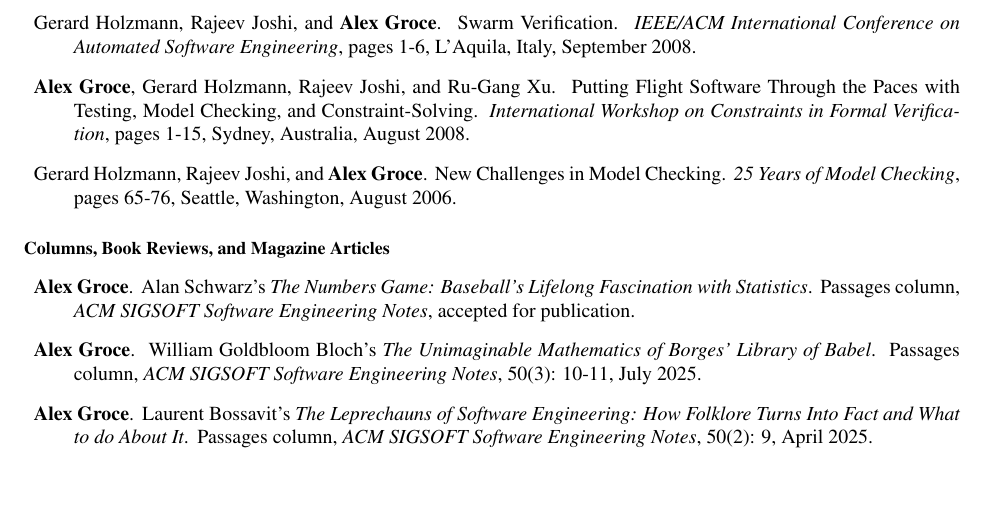
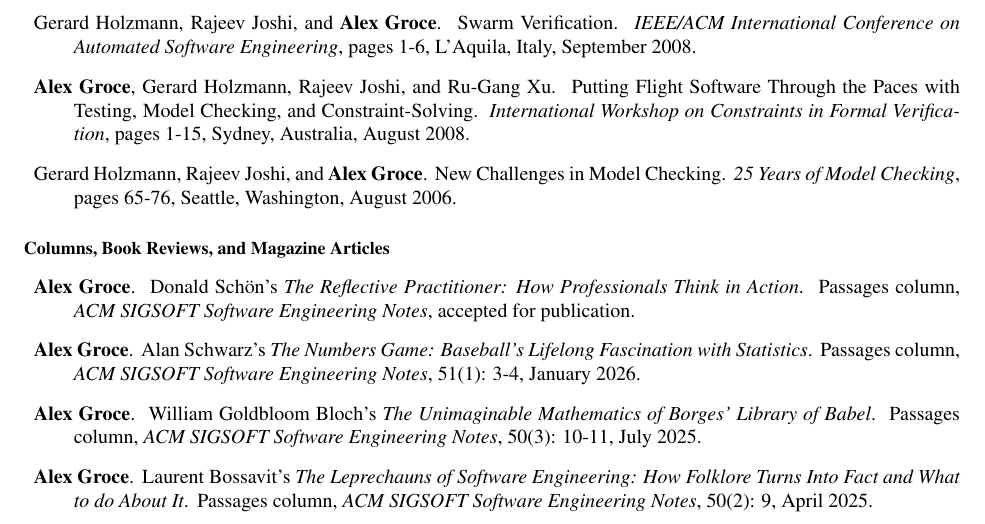
Before and after one commit to agroce/agroce.github.io, a LaTeX CV (CV/cv.tex): part of page 12 of 28, cut so that both start at the same text, the shorter picture padded with empty space. Compiled offline with pdfLaTeX.

Commit message:
update CV

```diff
--- a/CV/cv.tex
+++ b/CV/cv.tex
@@ -882,9 +882,14 @@
 \begin{Columns, Book Reviews, and Magazine Articles}
 
 \item{\bf Alex Groce}.
+  \newblock Donald Schön's \emph{The Reflective Practitioner: How Professionals Think in Action}.
+  \newblock Passages column, \emph{ACM SIGSOFT Software Engineering
+  Notes}, accepted for publication.
+
+\item{\bf Alex Groce}.
   \newblock Alan Schwarz's \emph{The Numbers Game: Baseball’s Lifelong Fascination with Statistics}.
   \newblock Passages column, \emph{ACM SIGSOFT Software Engineering
-  Notes}, accepted for publication.
+  Notes}, 51(1): 3-4, January 2026.
 
 \item {\bf Alex Groce}.
   \newblock William Goldbloom Bloch's \emph{The Unimaginable Mathematics of Borges’ Library of Babel}.
```
Also changed, not shown: CV/cv.pdf, cv.pdf, passages/ReflectiveReview.pdf, CV/cv.tex (2 more changed lines).
